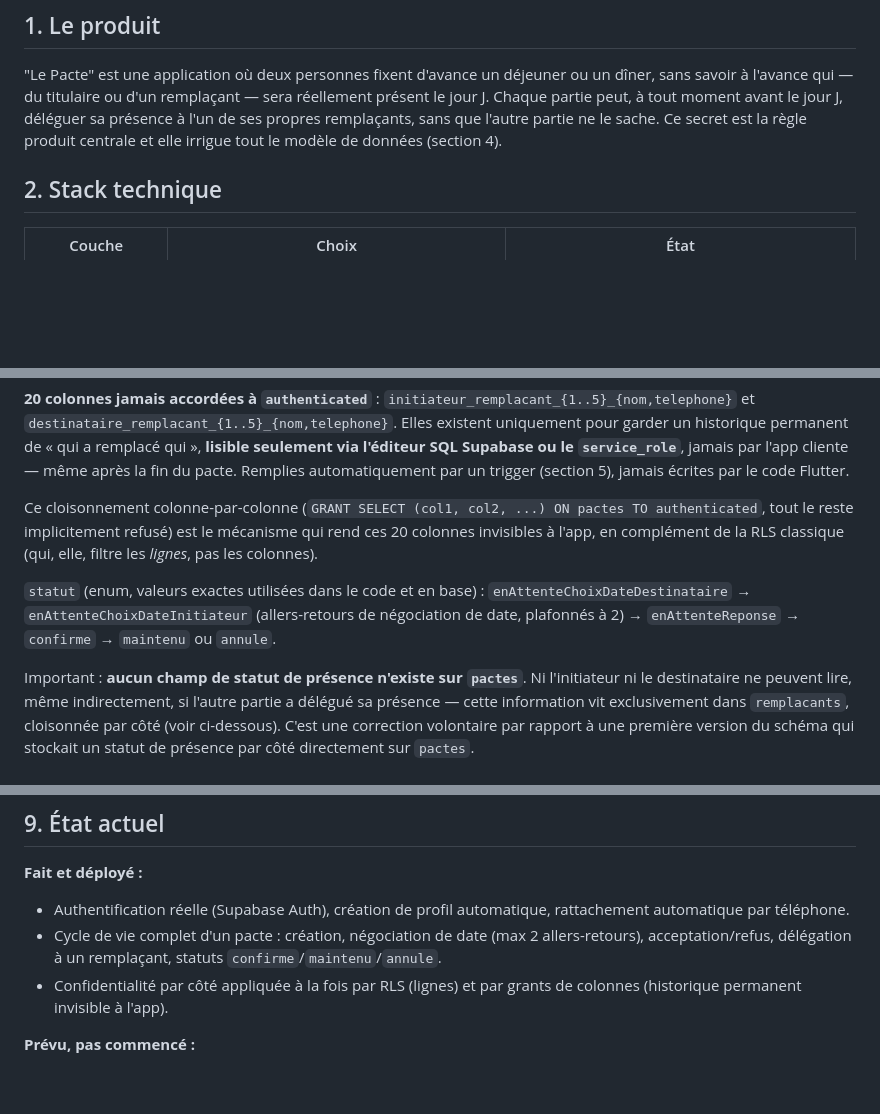
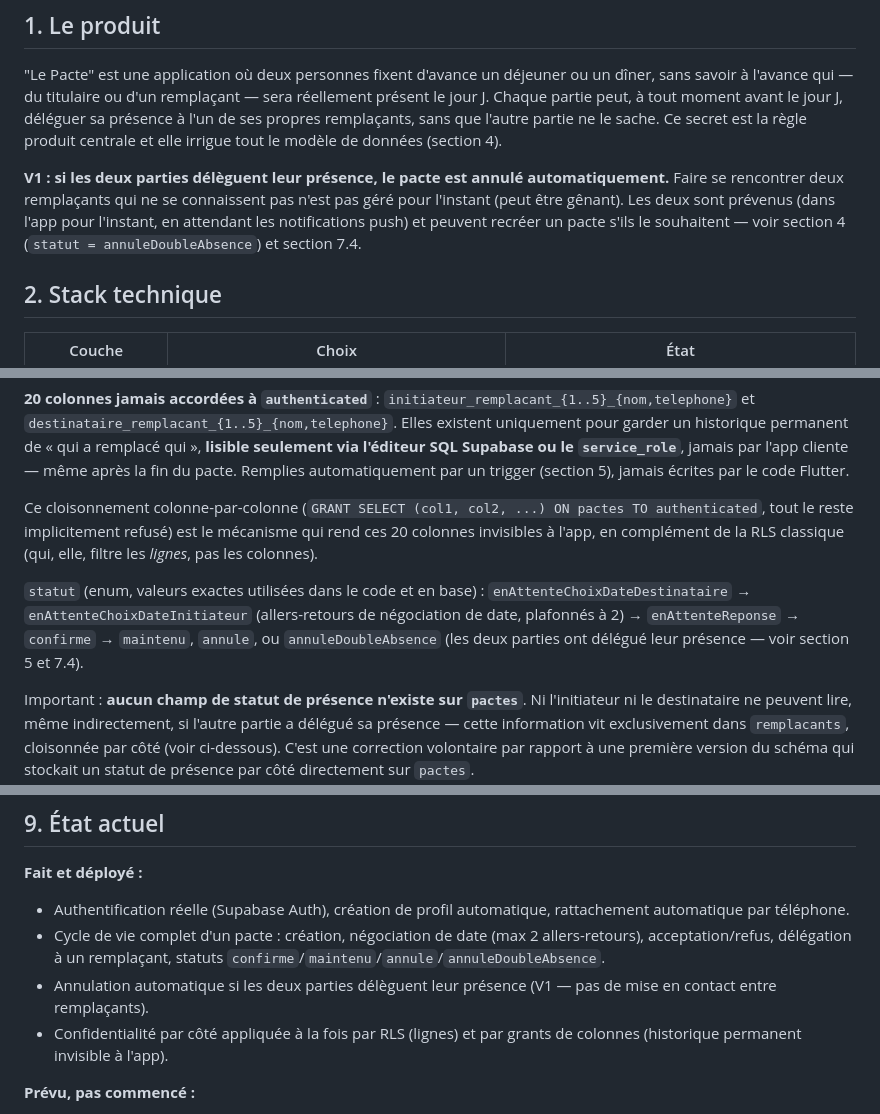
Before and after one commit to kevinarner/le_pacte, a Markdown page: ARCHITECTURE.md, 3 parts joined by grey strips. Rendered like a GitHub page; blank space fills up the shorter version.

Commit message:
Documenter l'annulation automatique par double absence

```diff
--- a/ARCHITECTURE.md
+++ b/ARCHITECTURE.md
@@ -5,6 +5,8 @@
 ## 1. Le produit
 
 "Le Pacte" est une application où deux personnes fixent d'avance un déjeuner ou un dîner, sans savoir à l'avance qui — du titulaire ou d'un remplaçant — sera réellement présent le jour J. Chaque partie peut, à tout moment avant le jour J, déléguer sa présence à l'un de ses propres remplaçants, sans que l'autre partie ne le sache. Ce secret est la règle produit centrale et elle irrigue tout le modèle de données (section 4).
+
+**V1 : si les deux parties délèguent leur présence, le pacte est annulé automatiquement.** Faire se rencontrer deux remplaçants qui ne se connaissent pas n'est pas géré pour l'instant (peut être gênant). Les deux sont prévenus (dans l'app pour l'instant, en attendant les notifications push) et peuvent recréer un pacte s'ils le souhaitent — voir section 4 (`statut = annuleDoubleAbsence`) et section 7.4.
 
 ## 2. Stack technique
 
@@ -56,7 +58,7 @@ La ligne partagée entre les deux parties. Deux catégories de colonnes bien dis
 Ce cloisonnement colonne-par-colonne (`GRANT SELECT (col1, col2, ...) ON pactes TO authenticated`, tout le reste implicitement refusé) est le mécanisme qui rend ces 20 colonnes invisibles à l'app, en complément de la RLS classique (qui, elle, filtre les *lignes*, pas les colonnes).
 
 `statut` (enum, valeurs exactes utilisées dans le code et en base) :
-`enAttenteChoixDateDestinataire` → `enAttenteChoixDateInitiateur` (allers-retours de négociation de date, plafonnés à 2) → `enAttenteReponse` → `confirme` → `maintenu` ou `annule`.
+`enAttenteChoixDateDestinataire` → `enAttenteChoixDateInitiateur` (allers-retours de négociation de date, plafonnés à 2) → `enAttenteReponse` → `confirme` → `maintenu`, `annule`, ou `annuleDoubleAbsence` (les deux parties ont délégué leur présence — voir section 5 et 7.4).
 
 Important : **aucun champ de statut de présence n'existe sur `pactes`**. Ni l'initiateur ni le destinataire ne peuvent lire, même indirectement, si l'autre partie a délégué sa présence — cette information vit exclusivement dans `remplacants`, cloisonnée par côté (voir ci-dessous). C'est une correction volontaire par rapport à une première version du schéma qui stockait un statut de présence par côté directement sur `pactes`.
 
@@ -143,7 +164,8 @@ Point clé : la substitution ne touche **aucune colonne lisible par l'app** sur
 
 **Fait et déployé :**
 - Authentification réelle (Supabase Auth), création de profil automatique, rattachement automatique par téléphone.
-- Cycle de vie complet d'un pacte : création, négociation de date (max 2 allers-retours), acceptation/refus, délégation à un remplaçant, statuts `confirme`/`maintenu`/`annule`.
+- Cycle de vie complet d'un pacte : création, négociation de date (max 2 allers-retours), acceptation/refus, délégation à un remplaçant, statuts `confirme`/`maintenu`/`annule`/`annuleDoubleAbsence`.
+- Annulation automatique si les deux parties délèguent leur présence (V1 — pas de mise en contact entre remplaçants).
 - Confidentialité par côté appliquée à la fois par RLS (lignes) et par grants de colonnes (historique permanent invisible à l'app).
 
 **Prévu, pas commencé :**
```
Also changed, not shown: other parts of ARCHITECTURE.md (+19 -0 lines).
